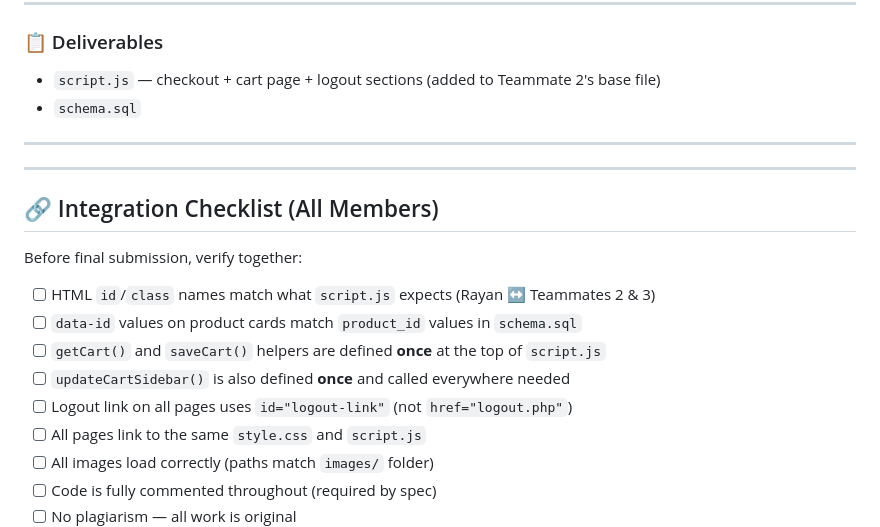
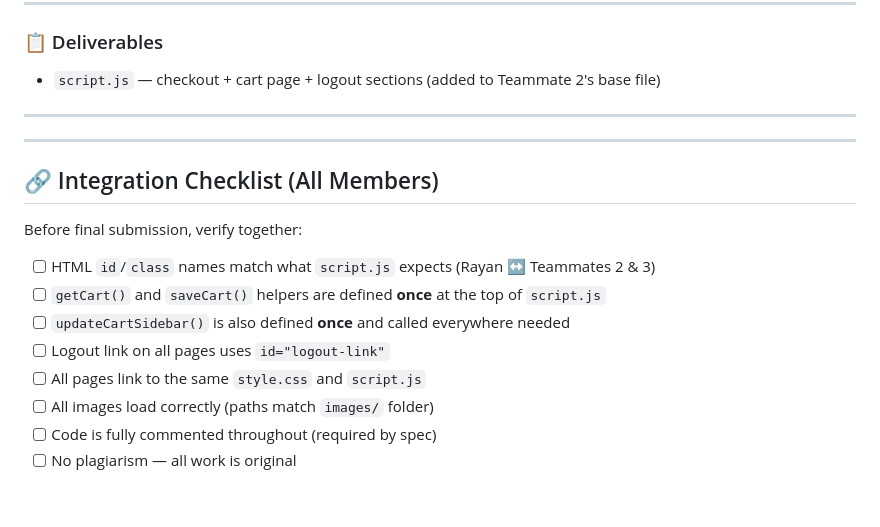
Before and after one commit to RayanYasserOUAN/E-Commerce-platform, a Markdown page: Team-Plan.md, the part around one of its changes. Drawn GitHub-style; blank space fills up the shorter version.

```diff
--- a/Team-Plan.md
+++ b/Team-Plan.md
@@ -524,7 +460,6 @@ INSERT INTO product VALUES
 ### 📋 Deliverables
 
 - `script.js` — checkout + cart page + logout sections (added to Teammate 2's base file)
-- `schema.sql`
 
 ---
 
@@ -535,10 +470,9 @@ INSERT INTO product VALUES
 Before final submission, verify together:
 
 - [ ] HTML `id`/`class` names match what `script.js` expects (Rayan ↔ Teammates 2 & 3)
-- [ ] `data-id` values on product cards match `product_id` values in `schema.sql`
 - [ ] `getCart()` and `saveCart()` helpers are defined **once** at the top of `script.js`
 - [ ] `updateCartSidebar()` is also defined **once** and called everywhere needed
-- [ ] Logout link on all pages uses `id="logout-link"` (not `href="logout.php"`)
+- [ ] Logout link on all pages uses `id="logout-link"`
 - [ ] All pages link to the same `style.css` and `script.js`
 - [ ] All images load correctly (paths match `images/` folder)
 - [ ] Code is fully commented throughout (required by spec)
```
Also changed, not shown: other parts of Team-Plan.md (+13 -77 lines).
